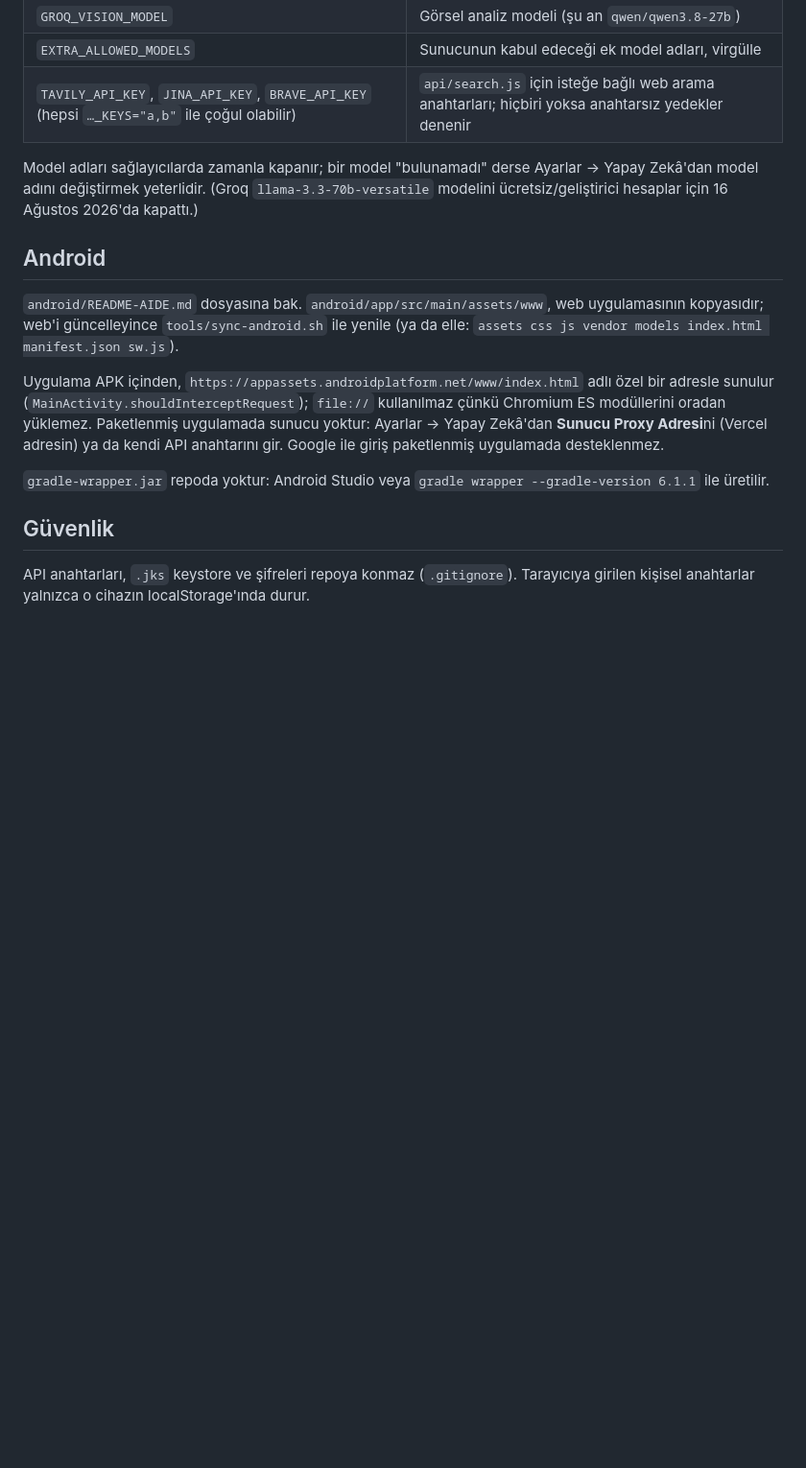
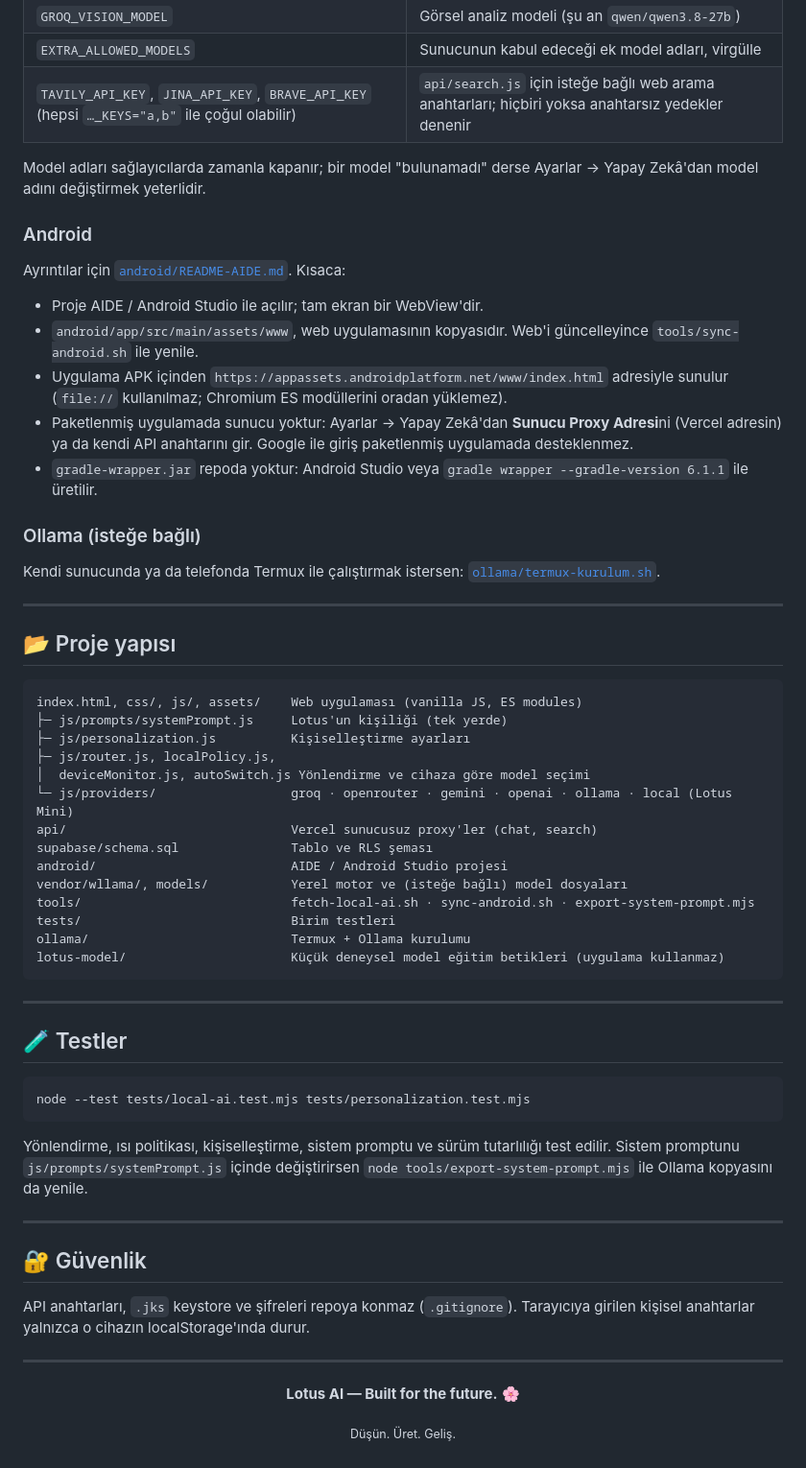
Before and after one commit to ltsMusa/Lotus-ai, a Markdown page: README.md, the part around one of its changes. Shown at 96% size. GitHub-like rendering; folded sections open; blank space fills up the shorter version.

````diff
--- a/README.md
+++ b/README.md
@@ -71,21 +130,68 @@ Birim testleri: `node --test tests/local-ai.test.mjs`
 | `EXTRA_ALLOWED_MODELS` | Sunucunun kabul edeceği ek model adları, virgülle |
 | `TAVILY_API_KEY`, `JINA_API_KEY`, `BRAVE_API_KEY` (hepsi `…_KEYS="a,b"` ile çoğul olabilir) | `api/search.js` için isteğe bağlı web arama anahtarları; hiçbiri yoksa anahtarsız yedekler denenir |
 
-Model adları sağlayıcılarda zamanla kapanır; bir model "bulunamadı" derse
-Ayarlar → Yapay Zekâ'dan model adını değiştirmek yeterlidir.
-(Groq `llama-3.3-70b-versatile` modelini ücretsiz/geliştirici hesaplar için 16 Ağustos 2026'da kapattı.)
+Model adları sağlayıcılarda zamanla kapanır; bir model "bulunamadı" derse Ayarlar → Yapay Zekâ'dan model adını değiştirmek yeterlidir.
 
-## Android
-`android/README-AIDE.md` dosyasına bak. `android/app/src/main/assets/www`, web uygulamasının kopyasıdır;
-web'i güncelleyince `tools/sync-android.sh` ile yenile (ya da elle: `assets css js vendor models index.html manifest.json sw.js`).
+</details>
 
-Uygulama APK içinden, `https://appassets.androidplatform.net/www/index.html` adlı özel bir adresle sunulur
-(`MainActivity.shouldInterceptRequest`); `file://` kullanılmaz çünkü Chromium ES modüllerini oradan yüklemez.
-Paketlenmiş uygulamada sunucu yoktur: Ayarlar → Yapay Zekâ'dan **Sunucu Proxy Adresi**ni (Vercel adresin)
-ya da kendi API anahtarını gir. Google ile giriş paketlenmiş uygulamada desteklenmez.
+### Android
 
-`gradle-wrapper.jar` repoda yoktur: Android Studio veya `gradle wrapper --gradle-version 6.1.1` ile üretilir.
+Ayrıntılar için [`android/README-AIDE.md`](android/README-AIDE.md). Kısaca:
 
-## Güvenlik
-API anahtarları, `.jks` keystore ve şifreleri repoya konmaz (`.gitignore`).
-Tarayıcıya girilen kişisel anahtarlar yalnızca o cihazın localStorage'ında durur.
+- Proje AIDE / Android Studio ile açılır; tam ekran bir WebView'dir.
+- `android/app/src/main/assets/www`, web uygulamasının kopyasıdır. Web'i güncelleyince `tools/sync-android.sh` ile yenile.
+- Uygulama APK içinden `https://appassets.androidplatform.net/www/index.html` adresiyle sunulur (`file://` kullanılmaz; Chromium ES modüllerini oradan yüklemez).
+- Paketlenmiş uygulamada sunucu yoktur: Ayarlar → Yapay Zekâ'dan **Sunucu Proxy Adresi**ni (Vercel adresin) ya da kendi API anahtarını gir. Google ile giriş paketlenmiş uygulamada desteklenmez.
+- `gradle-wrapper.jar` repoda yoktur: Android Studio veya `gradle wrapper --gradle-version 6.1.1` ile üretilir.
+
+### Ollama (isteğe bağlı)
+
+Kendi sunucunda ya da telefonda Termux ile çalıştırmak istersen: [`ollama/termux-kurulum.sh`](ollama/termux-kurulum.sh).
+
+---
+
+## 📂 Proje yapısı
+
+```text
+index.html, css/, js/, assets/    Web uygulaması (vanilla JS, ES modules)
+├─ js/prompts/systemPrompt.js     Lotus'un kişiliği (tek yerde)
+├─ js/personalization.js          Kişiselleştirme ayarları
+├─ js/router.js, localPolicy.js,
+│  deviceMonitor.js, autoSwitch.js Yönlendirme ve cihaza göre model seçimi
+└─ js/providers/                  groq · openrouter · gemini · openai · ollama · local (Lotus Mini)
+api/                              Vercel sunucusuz proxy'ler (chat, search)
+supabase/schema.sql               Tablo ve RLS şeması
+android/                          AIDE / Android Studio projesi
+vendor/wllama/, models/           Yerel motor ve (isteğe bağlı) model dosyaları
+tools/                            fetch-local-ai.sh · sync-android.sh · export-system-prompt.mjs
+tests/                            Birim testleri
+ollama/                           Termux + Ollama kurulumu
+lotus-model/                      Küçük deneysel model eğitim betikleri (uygulama kullanmaz)
+```
+
+---
+
+## 🧪 Testler
+
+```bash
+node --test tests/local-ai.test.mjs tests/personalization.test.mjs
+```
+
+Yönlendirme, ısı politikası, kişiselleştirme, sistem promptu ve sürüm tutarlılığı test edilir.
+Sistem promptunu `js/prompts/systemPrompt.js` içinde değiştirirsen `node tools/export-system-prompt.mjs` ile Ollama kopyasını da yenile.
+
+---
+
+## 🔐 Güvenlik
+
+API anahtarları, `.jks` keystore ve şifreleri repoya konmaz (`.gitignore`). Tarayıcıya girilen kişisel anahtarlar yalnızca o cihazın localStorage'ında durur.
+
+---
+
+<div align="center">
+
+**Lotus AI — Built for the future.** 🌸
+
+<sub>Düşün. Üret. Geliş.</sub>
+
+</div>
````
Also changed, not shown: other parts of README.md (+113 -54 lines).
